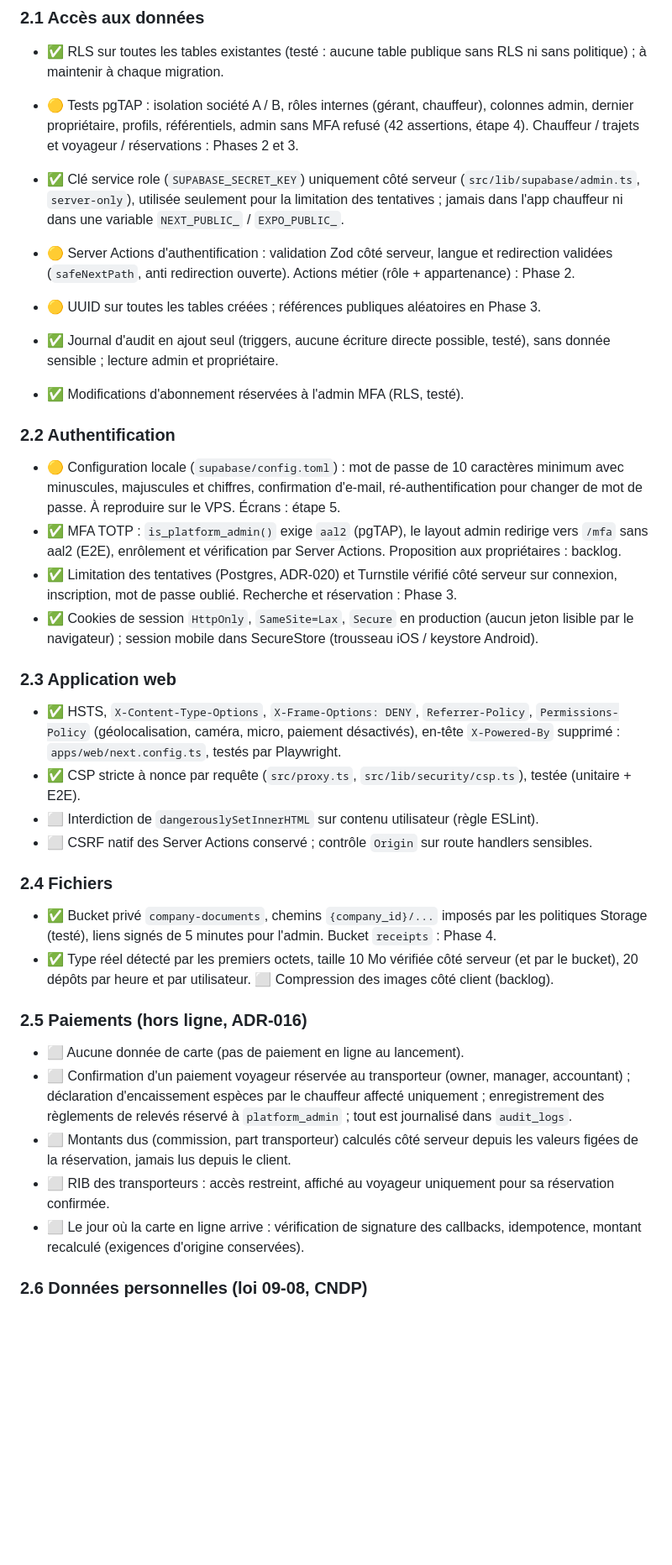
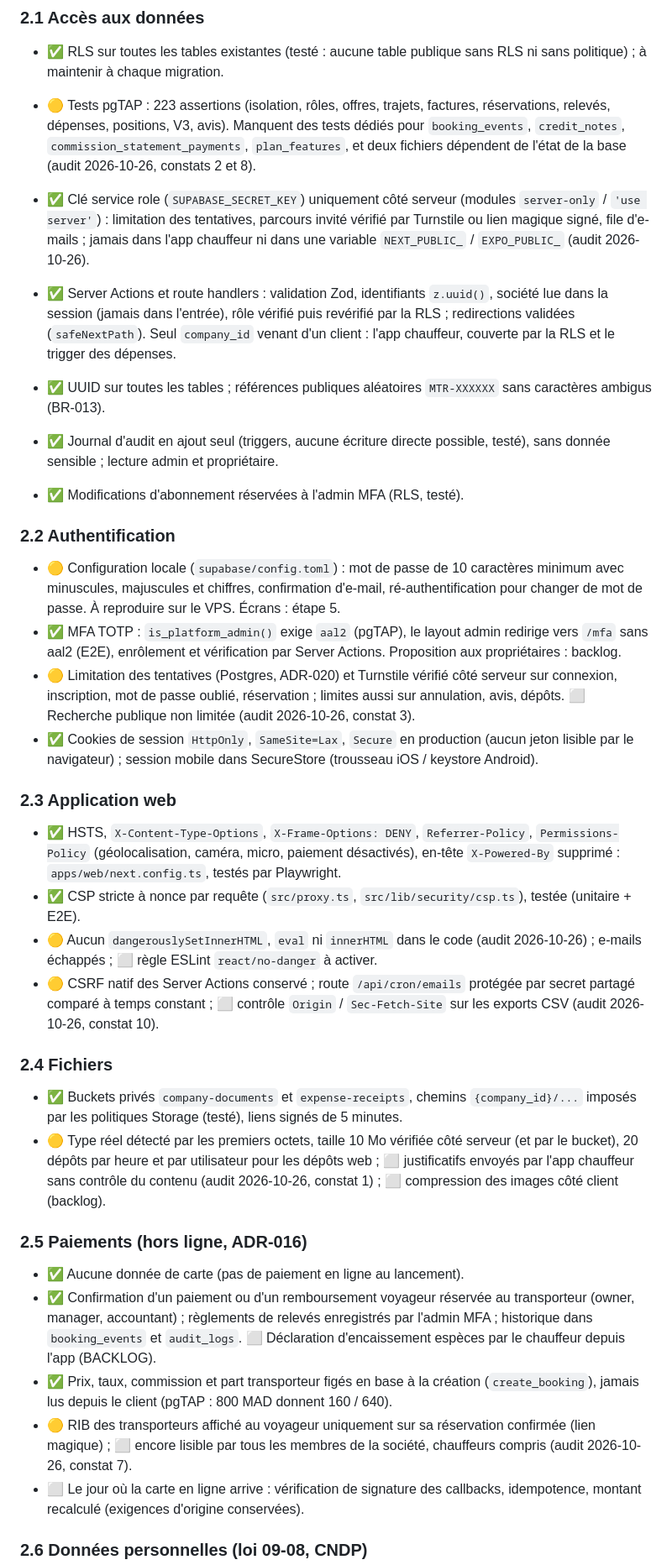
Before and after one commit to YBouamar/moroccotravelride2, a Markdown page: docs/SECURITY.md, the part around one of its changes. Shown at 84% size. Drawn GitHub-style; blank space fills up the shorter version.

```diff
--- a/docs/SECURITY.md
+++ b/docs/SECURITY.md
@@ -26,10 +26,10 @@ Implémentée dans `packages/shared/src/permissions.ts` (UI) et **doublée par l
 
 ### 2.1 Accès aux données
 - ✅ RLS sur toutes les tables existantes (testé : aucune table publique sans RLS ni sans politique) ; à maintenir à chaque migration.
-- 🟡 Tests pgTAP : isolation société A / B, rôles internes (gérant, chauffeur), colonnes admin, dernier propriétaire, profils, référentiels, admin sans MFA refusé (42 assertions, étape 4). Chauffeur / trajets et voyageur / réservations : Phases 2 et 3.
-- ✅ Clé service role (`SUPABASE_SECRET_KEY`) uniquement côté serveur (`src/lib/supabase/admin.ts`, `server-only`), utilisée seulement pour la limitation des tentatives ; jamais dans l'app chauffeur ni dans une variable `NEXT_PUBLIC_` / `EXPO_PUBLIC_`.
-- 🟡 Server Actions d'authentification : validation Zod côté serveur, langue et redirection validées (`safeNextPath`, anti redirection ouverte). Actions métier (rôle + appartenance) : Phase 2.
-- 🟡 UUID sur toutes les tables créées ; références publiques aléatoires en Phase 3.
+- 🟡 Tests pgTAP : 223 assertions (isolation, rôles, offres, trajets, factures, réservations, relevés, dépenses, positions, V3, avis). Manquent des tests dédiés pour `booking_events`, `credit_notes`, `commission_statement_payments`, `plan_features`, et deux fichiers dépendent de l'état de la base (audit 2026-10-26, constats 2 et 8).
+- ✅ Clé service role (`SUPABASE_SECRET_KEY`) uniquement côté serveur (modules `server-only` / `'use server'`) : limitation des tentatives, parcours invité vérifié par Turnstile ou lien magique signé, file d'e-mails ; jamais dans l'app chauffeur ni dans une variable `NEXT_PUBLIC_` / `EXPO_PUBLIC_` (audit 2026-10-26).
+- ✅ Server Actions et route handlers : validation Zod, identifiants `z.uuid()`, société lue dans la session (jamais dans l'entrée), rôle vérifié puis revérifié par la RLS ; redirections validées (`safeNextPath`). Seul `company_id` venant d'un client : l'app chauffeur, couverte par la RLS et le trigger des dépenses.
+- ✅ UUID sur toutes les tables ; références publiques aléatoires `MTR-XXXXXX` sans caractères ambigus (BR-013).
 
 - ✅ Journal d'audit en ajout seul (triggers, aucune écriture directe possible, testé), sans donnée sensible ; lecture admin et propriétaire.
 - ✅ Modifications d'abonnement réservées à l'admin MFA (RLS, testé).
@@ -37,24 +37,24 @@ Implémentée dans `packages/shared/src/permissions.ts` (UI) et **doublée par l
 ### 2.2 Authentification
 - 🟡 Configuration locale (`supabase/config.toml`) : mot de passe de 10 caractères minimum avec minuscules, majuscules et chiffres, confirmation d'e-mail, ré-authentification pour changer de mot de passe. À reproduire sur le VPS. Écrans : étape 5.
 - ✅ MFA TOTP : `is_platform_admin()` exige `aal2` (pgTAP), le layout admin redirige vers `/mfa` sans aal2 (E2E), enrôlement et vérification par Server Actions. Proposition aux propriétaires : backlog.
-- ✅ Limitation des tentatives (Postgres, ADR-020) et Turnstile vérifié côté serveur sur connexion, inscription, mot de passe oublié. Recherche et réservation : Phase 3.
+- 🟡 Limitation des tentatives (Postgres, ADR-020) et Turnstile vérifié côté serveur sur connexion, inscription, mot de passe oublié, réservation ; limites aussi sur annulation, avis, dépôts. ⬜ Recherche publique non limitée (audit 2026-10-26, constat 3).
 - ✅ Cookies de session `HttpOnly`, `SameSite=Lax`, `Secure` en production (aucun jeton lisible par le navigateur) ; session mobile dans SecureStore (trousseau iOS / keystore Android).
 
 ### 2.3 Application web
 - ✅ HSTS, `X-Content-Type-Options`, `X-Frame-Options: DENY`, `Referrer-Policy`, `Permissions-Policy` (géolocalisation, caméra, micro, paiement désactivés), en-tête `X-Powered-By` supprimé : `apps/web/next.config.ts`, testés par Playwright.
 - ✅ CSP stricte à nonce par requête (`src/proxy.ts`, `src/lib/security/csp.ts`), testée (unitaire + E2E).
-- ⬜ Interdiction de `dangerouslySetInnerHTML` sur contenu utilisateur (règle ESLint).
-- ⬜ CSRF natif des Server Actions conservé ; contrôle `Origin` sur route handlers sensibles.
+- 🟡 Aucun `dangerouslySetInnerHTML`, `eval` ni `innerHTML` dans le code (audit 2026-10-26) ; e-mails échappés ; ⬜ règle ESLint `react/no-danger` à activer.
+- 🟡 CSRF natif des Server Actions conservé ; route `/api/cron/emails` protégée par secret partagé comparé à temps constant ; ⬜ contrôle `Origin` / `Sec-Fetch-Site` sur les exports CSV (audit 2026-10-26, constat 10).
 
 ### 2.4 Fichiers
-- ✅ Bucket privé `company-documents`, chemins `{company_id}/...` imposés par les politiques Storage (testé), liens signés de 5 minutes pour l'admin. Bucket `receipts` : Phase 4.
-- ✅ Type réel détecté par les premiers octets, taille 10 Mo vérifiée côté serveur (et par le bucket), 20 dépôts par heure et par utilisateur. ⬜ Compression des images côté client (backlog).
+- ✅ Buckets privés `company-documents` et `expense-receipts`, chemins `{company_id}/...` imposés par les politiques Storage (testé), liens signés de 5 minutes.
+- 🟡 Type réel détecté par les premiers octets, taille 10 Mo vérifiée côté serveur (et par le bucket), 20 dépôts par heure et par utilisateur pour les dépôts web ; ⬜ justificatifs envoyés par l'app chauffeur sans contrôle du contenu (audit 2026-10-26, constat 1) ; ⬜ compression des images côté client (backlog).
 
 ### 2.5 Paiements (hors ligne, ADR-016)
-- ⬜ Aucune donnée de carte (pas de paiement en ligne au lancement).
-- ⬜ Confirmation d'un paiement voyageur réservée au transporteur (owner, manager, accountant) ; déclaration d'encaissement espèces par le chauffeur affecté uniquement ; enregistrement des règlements de relevés réservé à `platform_admin` ; tout est journalisé dans `audit_logs`.
-- ⬜ Montants dus (commission, part transporteur) calculés côté serveur depuis les valeurs figées de la réservation, jamais lus depuis le client.
-- ⬜ RIB des transporteurs : accès restreint, affiché au voyageur uniquement pour sa réservation confirmée.
+- ✅ Aucune donnée de carte (pas de paiement en ligne au lancement).
+- ✅ Confirmation d'un paiement ou d'un remboursement voyageur réservée au transporteur (owner, manager, accountant) ; règlements de relevés enregistrés par l'admin MFA ; historique dans `booking_events` et `audit_logs`. ⬜ Déclaration d'encaissement espèces par le chauffeur depuis l'app (BACKLOG).
+- ✅ Prix, taux, commission et part transporteur figés en base à la création (`create_booking`), jamais lus depuis le client (pgTAP : 800 MAD donnent 160 / 640).
+- 🟡 RIB des transporteurs affiché au voyageur uniquement sur sa réservation confirmée (lien magique) ; ⬜ encore lisible par tous les membres de la société, chauffeurs compris (audit 2026-10-26, constat 7).
 - ⬜ Le jour où la carte en ligne arrive : vérification de signature des callbacks, idempotence, montant recalculé (exigences d'origine conservées).
 
 ### 2.6 Données personnelles (loi 09-08, CNDP)
```
Also changed, not shown: other parts of docs/SECURITY.md (+6 -6 lines), docs/sessions/2026-10-26-audit-securite.md (added, +51 -0 lines).
